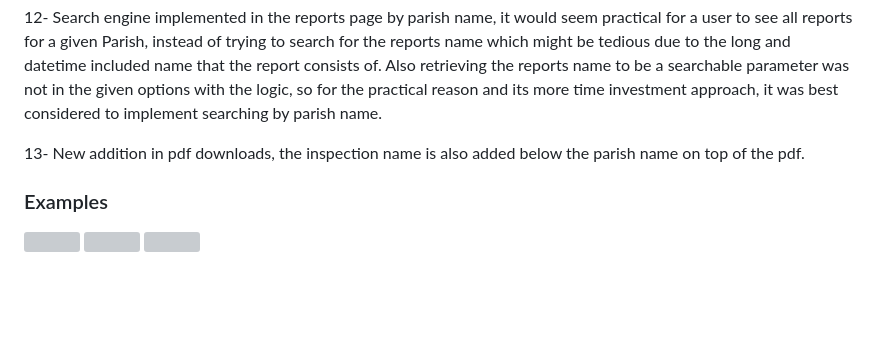
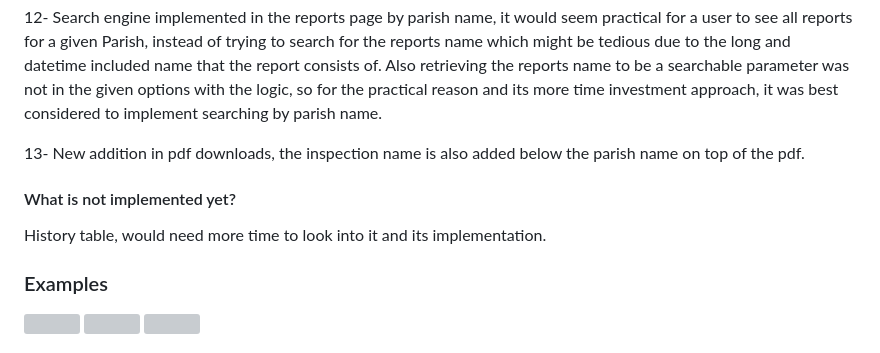
Before and after one commit to KrishT97/Parish-Inspection-Portal, a Markdown page: README.md, the part around the change. Drawn GitHub-style; blank space fills up the shorter version; grey boxes are pictures that could not be loaded.

```diff
--- a/README.md
+++ b/README.md
@@ -102,6 +102,10 @@ The Inspection questions tab contains all responses of users for their inspectio
 
 13- New addition in pdf downloads, the inspection name is also added below the parish name on top of the pdf.
 
+#### What is not implemented yet?
+
+History table, would need more time to look into it and its implementation.
+
 ### Examples
 
 <img src="https://github.com/KrishT97/parish_inspection/blob/main/extras/example3.png" width="1000"/>
```
